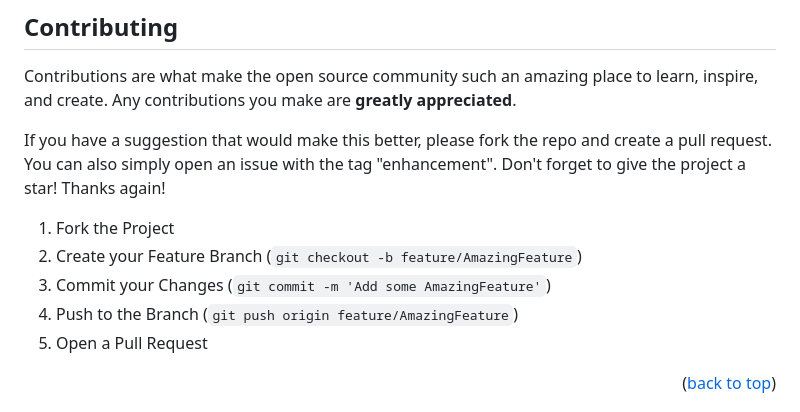
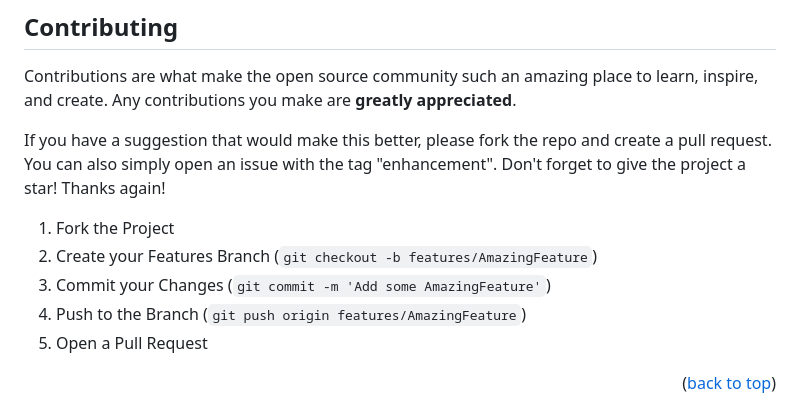
Before and after one commit to Damsith-LK/financial-ratios-app, a Markdown page: README.md, the part around the change. Rendered like a GitHub page.

```diff
--- a/README.md
+++ b/README.md
@@ -132,9 +132,9 @@ If you have a suggestion that would make this better, please fork the repo and c
 Don't forget to give the project a star! Thanks again!
 
 1. Fork the Project
-2. Create your Feature Branch (`git checkout -b feature/AmazingFeature`)
+2. Create your Features Branch (`git checkout -b features/AmazingFeature`)
 3. Commit your Changes (`git commit -m 'Add some AmazingFeature'`)
-4. Push to the Branch (`git push origin feature/AmazingFeature`)
+4. Push to the Branch (`git push origin features/AmazingFeature`)
 5. Open a Pull Request
 
 <p align="right">(<a href="#readme-top">back to top</a>)</p>
```
